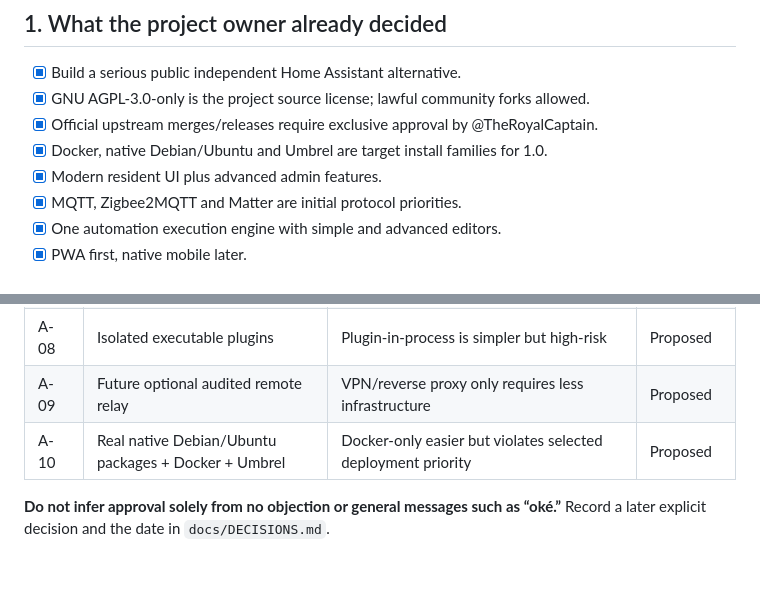
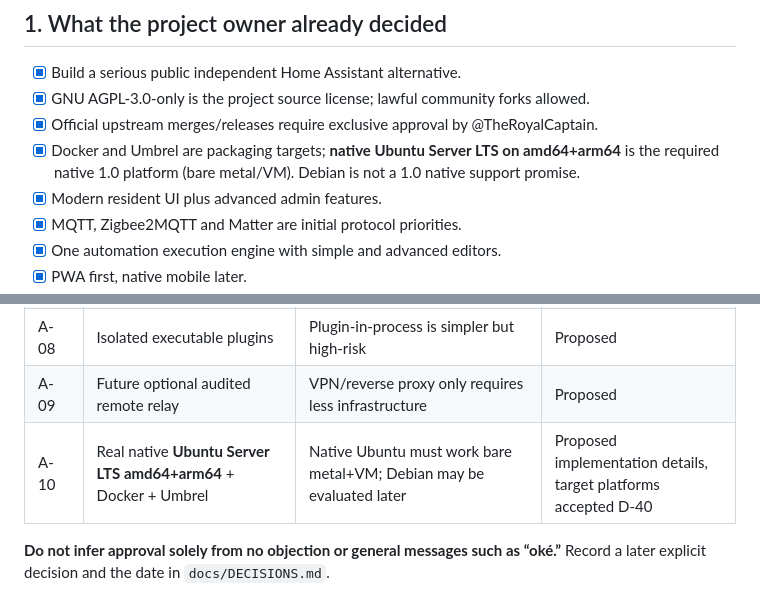
Before and after one commit to TheRoyalCaptain/Domyro, a Markdown page: docs/G0-READINESS.md, 2 parts joined by grey strips. GitHub-like rendering; blank space fills up the shorter version.

Commit message:
docs: remove superseded D40-D52 assumptions and update documentation index

```diff
--- a/docs/G0-READINESS.md
+++ b/docs/G0-READINESS.md
@@ -9,7 +9,7 @@ This checklist is the source of truth for whether Domyro may begin implementing
 - [x] Build a serious public independent Home Assistant alternative.
 - [x] GNU AGPL-3.0-only is the project source license; lawful community forks allowed.
 - [x] Official upstream merges/releases require exclusive approval by @TheRoyalCaptain.
-- [x] Docker, native Debian/Ubuntu and Umbrel are target install families for 1.0.
+- [x] Docker and Umbrel are packaging targets; **native Ubuntu Server LTS on amd64+arm64** is the required native 1.0 platform (bare metal/VM). Debian is not a 1.0 native support promise.
 - [x] Modern resident UI plus advanced admin features.
 - [x] MQTT, Zigbee2MQTT and Matter are initial protocol priorities.
 - [x] One automation execution engine with simple and advanced editors.
@@ -37,7 +37,7 @@ This checklist is the source of truth for whether Domyro may begin implementing
 | A-07 | One typed, revisioned automation graph | Separate engines cause incompatible behavior | Proposed |
 | A-08 | Isolated executable plugins | Plugin-in-process is simpler but high-risk | Proposed |
 | A-09 | Future optional audited remote relay | VPN/reverse proxy only requires less infrastructure | Proposed |
-| A-10 | Real native Debian/Ubuntu packages + Docker + Umbrel | Docker-only easier but violates selected deployment priority | Proposed |
+| A-10 | Real native **Ubuntu Server LTS amd64+arm64** + Docker + Umbrel | Native Ubuntu must work bare metal+VM; Debian may be evaluated later | Proposed implementation details, target platforms accepted D-40 |
 
 **Do not infer approval solely from no objection or general messages such as “oké.”** Record a later explicit decision and the date in `docs/DECISIONS.md`.
 
```
Also changed, not shown: other parts of docs/G0-READINESS.md (+1 -1 lines).
